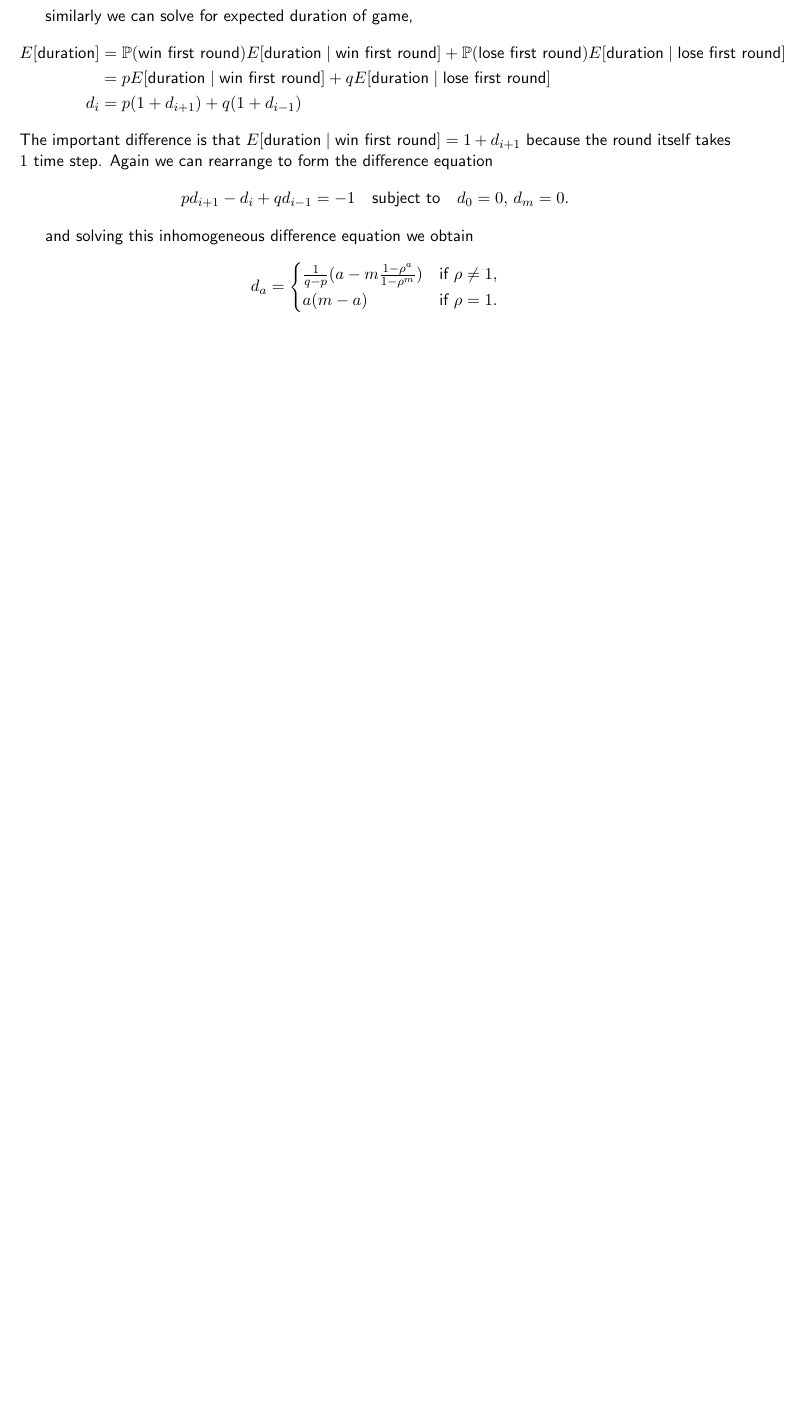
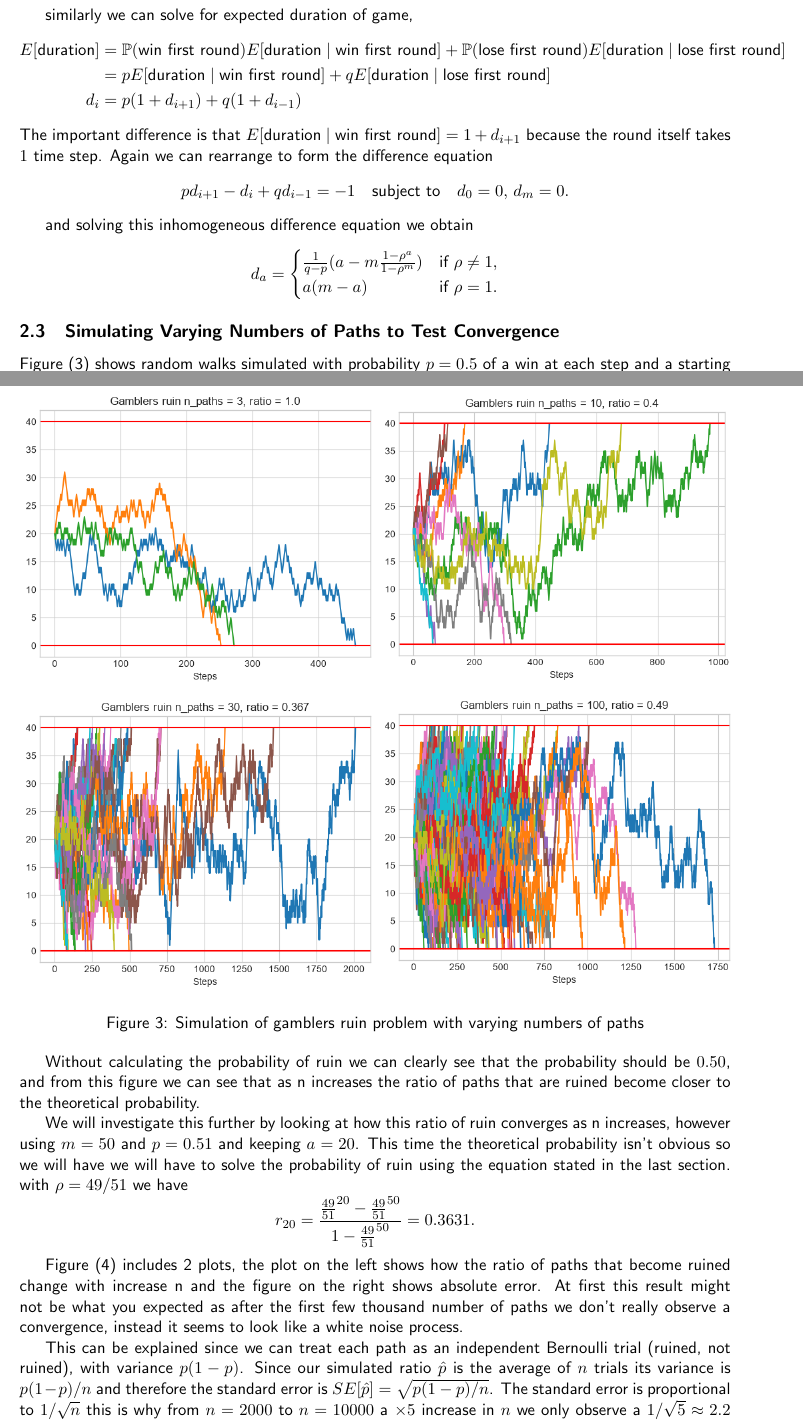
Before and after one commit to HA-Ward/Exploration-of-Stochastic-Processes-with-Computational-Implementation, a LaTeX document (report/report.tex): part of page 5 of 5 before the commit and two parts of pages 5 and 6 of 7 after it, the two joined at a grey line, cut so that both start at the same text, the shorter picture padded with empty space. Compiled offline with pdfLaTeX.

Commit message:
Updates from Overleaf

```diff
--- a/report/report.tex
+++ b/report/report.tex
@@ -150,3 +150,23 @@ and solving this inhomogeneous difference equation we obtain
 \end{cases}
 \]
 
+\subsection{Simulating Varying Numbers of Paths to Test Convergence}
+
+Figure~(\ref{fig:Gamblers ruin}) shows random walks simulated with probability $p = 0.5$ of a win at each step and a starting point at $a = 20$. This simulation has player B also start with £$20$ so $m =40$, therefore the problem has 2 absorbing boundaries at $0$ and $40$ both at equal distance from the origin.
+\newpage
+\begin{figure}[h!]
+        \begin{minipage}{.5\textwidth}
+        \subfigure{\includegraphics[width=1\linewidth]{figures/Gamblers_ruin/gruin n = 3.png}}
+        \subfigure{\includegraphics[width=1\linewidth]{figures/Gamblers_ruin/gruin n = 30.png}}
+        \end{minipage}
+        \begin{minipage}{.5\textwidth}
+        \subfigure{\includegraphics[width=1\linewidth]{figures/Gamblers_ruin/gruin n = 10.png}}
+        \subfigure{\includegraphics[width=1\linewidth]{figures/Gamblers_ruin/gruin n = 100.png}}
+        \end{minipage}
+        \caption{Simulation of gamblers ruin problem with varying numbers of paths}
+        \label{fig:Gamblers ruin}
+    \end{figure}
+
+Without calculating the probability of ruin we can clearly see that the probability should be $0.50$, and from this figure we can see that as n increases the ratio of paths that are ruined become closer to the theoretical probability.
+
+We will investigate this further by looking at how this ratio of ruin converges as n increases, however using $m = 50$ and $p=0.51$ and keeping $a=20$. This time the theoretical probability isn't obvious so we will have we will have to solve the probability of ruin using the equation stated in the last section. with $\rho = 49/51$ we have \[r_{20} =\frac{\frac{49}{51}^{20} - \frac{49}{51}^{50}}{1-\frac{49}{51}^{50}} = 0.3631.\]
@@ -153 +182,11 @@ and solving this inhomogeneous difference equation we obtain
+    \label{fig:sim error}
+\end{figure}
+
+Figure~(\ref{fig:sim error}) includes 2 plots, the plot on the left shows how the ratio of paths that become ruined change with increase n and the figure on the right shows absolute error. At first this result might not be what you expected as after the first few thousand number of paths we don't really observe a convergence, instead it seems to look like a white noise process.
+
+This can be explained since we can treat each path as an independent Bernoulli trial (ruined, not ruined), with variance $p(1-p)$. Since our simulated ratio $\hat{p}$ is the average of $n$ trials its variance is $p(1-p)/n$ and therefore the standard error is $SE[\hat{p}] = \sqrt{p(1-p)/n}$. The standard error is proportional to $1/\sqrt{n}$ this is why from $n =2000$ to $n = 10000$ a $\times5$ increase in $n$ we only observe a $1/\sqrt{5} \approx2.2$ shrinkage in error.
+
+On the figure in the right I included a plot of standard error since it gives the theoretical scale of which the error should fluctuate around.
+
+\subsection{Theory vs Simulation}
 \end{document}
```
Also changed, not shown: report/report.tex (9 more changed lines).
